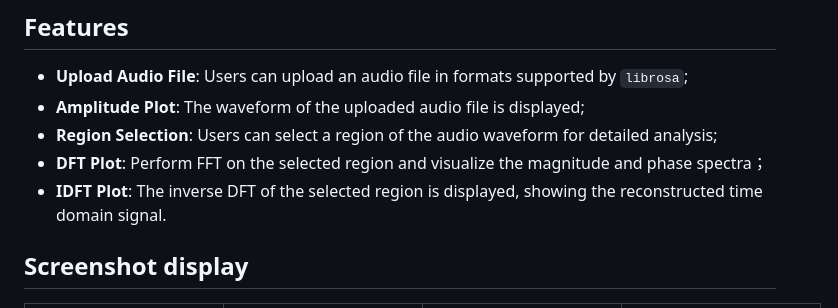
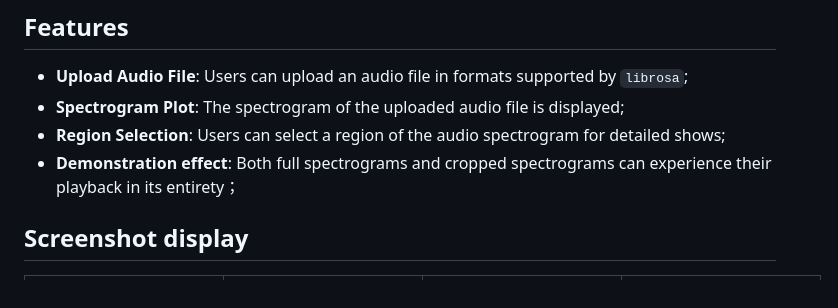
Before and after one commit to kingback156/Audio-Spectrogram-Viewer, a Markdown page: README.md, the part around the change. Rendered like a GitHub page.

```diff
--- a/README.md
+++ b/README.md
@@ -6,10 +6,9 @@ This project is a web application for performing amplitude analysis on audio fil
 
 ## Features
 - **Upload Audio File**: Users can upload an audio file in formats supported by `librosa`;
-- **Amplitude Plot**: The waveform of the uploaded audio file is displayed;
-- **Region Selection**: Users can select a region of the audio waveform for detailed analysis;
-- **DFT Plot**: Perform FFT on the selected region and visualize the magnitude and phase spectra；
-- **IDFT Plot**: The inverse DFT of the selected region is displayed, showing the reconstructed time domain signal.
+- **Spectrogram Plot**: The spectrogram of the uploaded audio file is displayed;
+- **Region Selection**: Users can select a region of the audio spectrogram for detailed shows;
+- **Demonstration effect**: Both full spectrograms and cropped spectrograms can experience their playback in its entirety；
 ## Screenshot display
 <table>
   <tr>
```
